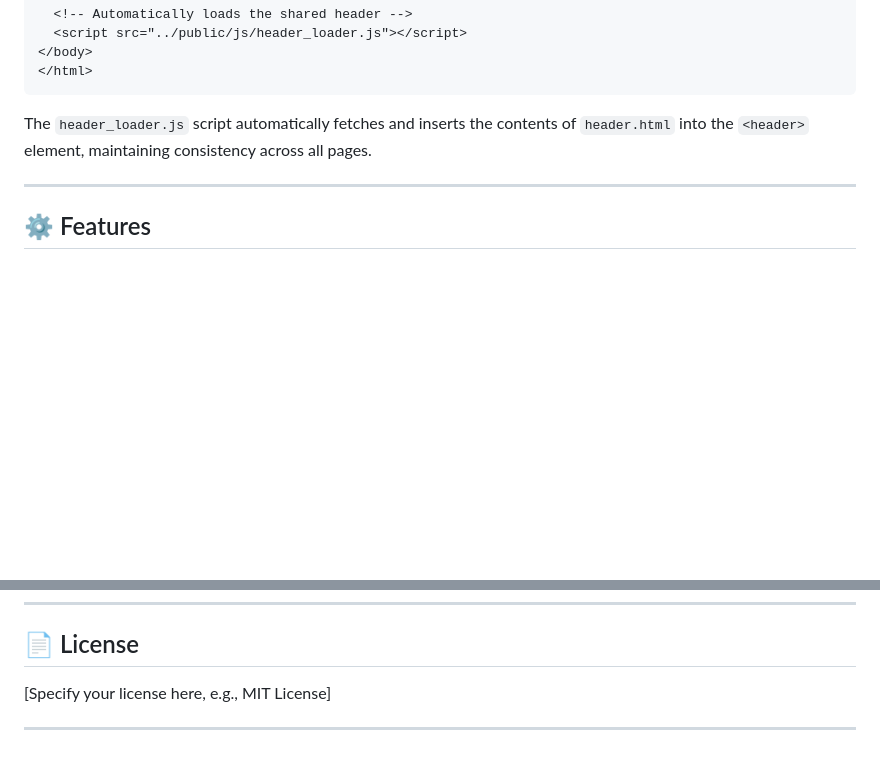
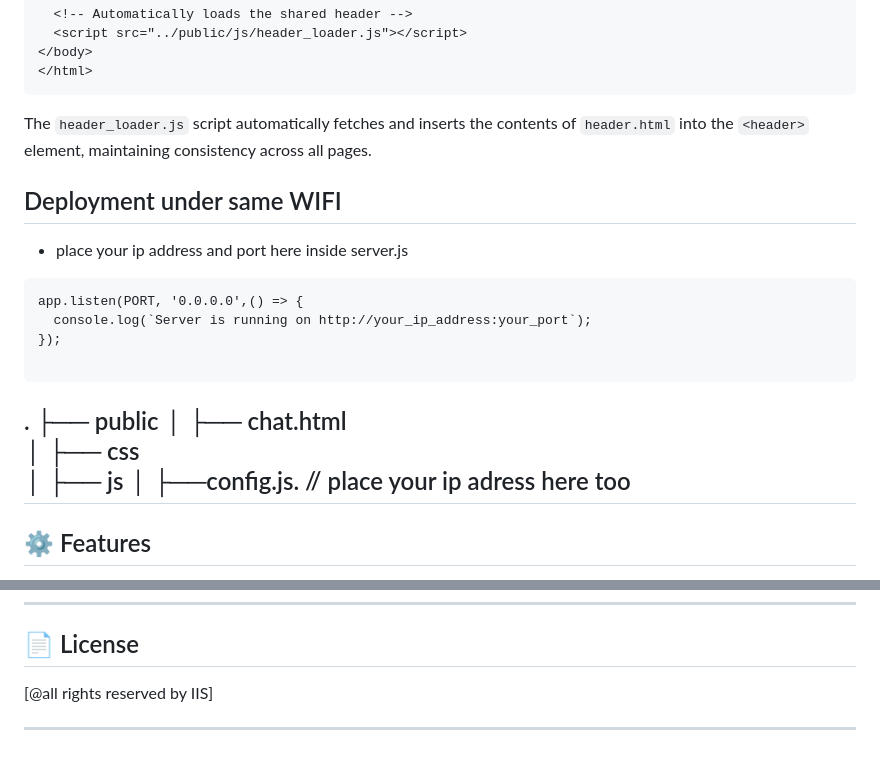
Before and after one commit to aburussel87/STMS, a Markdown page: READme.md, 2 parts joined by grey strips. Rendered like a GitHub page; blank space fills up the shorter version.

````diff
--- a/READme.md
+++ b/READme.md
@@ -100,6 +100,20 @@ When creating a new frontend HTML page (e.g., `profile.html`), use the following
 
 The `header_loader.js` script automatically fetches and inserts the contents of `header.html` into the `<header>` element, maintaining consistency across all pages.
 
+## Deployment under same WIFI
+- place your ip address and port here inside server.js
+```
+app.listen(PORT, '0.0.0.0',() => {
+  console.log(`Server is running on http://your_ip_address:your_port`);
+});
+
+```
+.
+├── public
+│   ├── chat.html
+│   ├── css
+│   ├── js
+│       ├──config.js.      // place your ip adress here too
 ---
 
 ## ⚙️ Features
@@ -147,6 +161,6 @@ The `header_loader.js` script automatically fetches and inserts the contents of
 
 ## 📄 License
 
-[Specify your license here, e.g., MIT License]
+[@all rights reserved by IIS]
 
 ---
````
